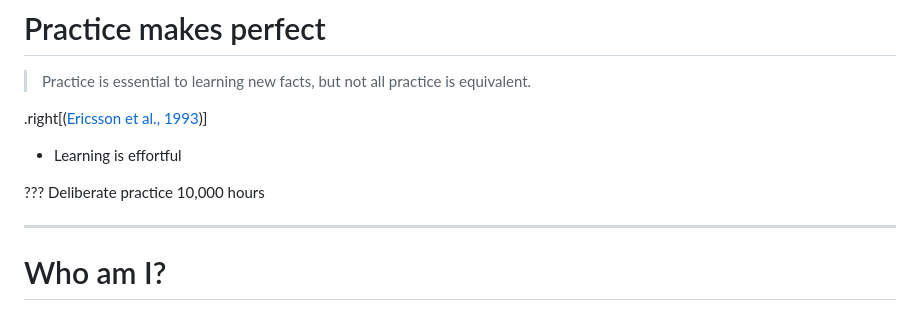
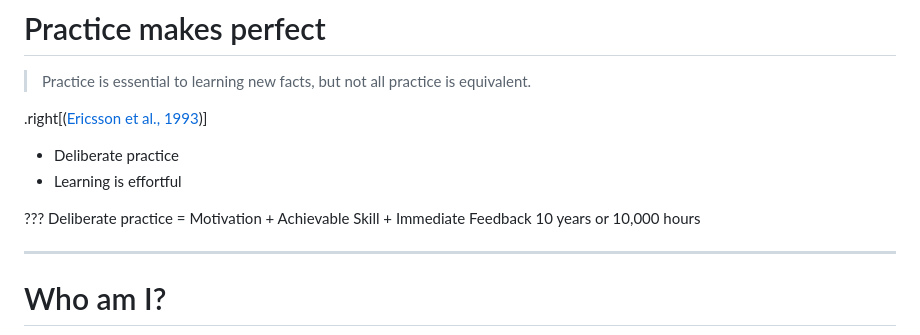
Before and after one commit to harlows/presentations, a Markdown page: external.md, the part around the change. Rendered like a GitHub page.

```diff
--- a/external.md
+++ b/external.md
@@ -11,11 +11,12 @@ class: center, middle
 
 .right[([Ericsson et al., 1993](http://ovidsp.ovid.com.ezproxy.waikato.ac.nz/ovidweb.cgi?T=JS&CSC=Y&NEWS=N&PAGE=fulltext&AN=00006832-199307000-00001&D=ovft))]
 
+- Deliberate practice
 - Learning is effortful
 
 ???
-Deliberate practice
-10,000 hours
+Deliberate practice = Motivation + Achievable Skill + Immediate Feedback
+10 years or 10,000 hours
 
 <span class='Z3988' title='url_ver=Z39.88-2004&amp;ctx_ver=Z39.88-2004&amp;rfr_id=info%3Asid%2Fzotero.org%3A2&amp;rft_val_fmt=info%3Aofi%2Ffmt%3Akev%3Amtx%3Ajournal&amp;rft.genre=article&amp;rft.atitle=The%20role%20of%20deliberate%20practice%20in%20the%20acquisition%20of%20expert%20performance.&amp;rft.jtitle=Psychological%20review&amp;rft.volume=100&amp;rft.issue=3&amp;rft.aufirst=K.%20Anders&amp;rft.aulast=Ericsson&amp;rft.au=K.%20Anders%20Ericsson&amp;rft.au=Ralf%20T.%20Krampe&amp;rft.au=Clemens%20Tesch-R%C3%B6mer&amp;rft.date=1993&amp;rft.pages=363'></span>
 
```
